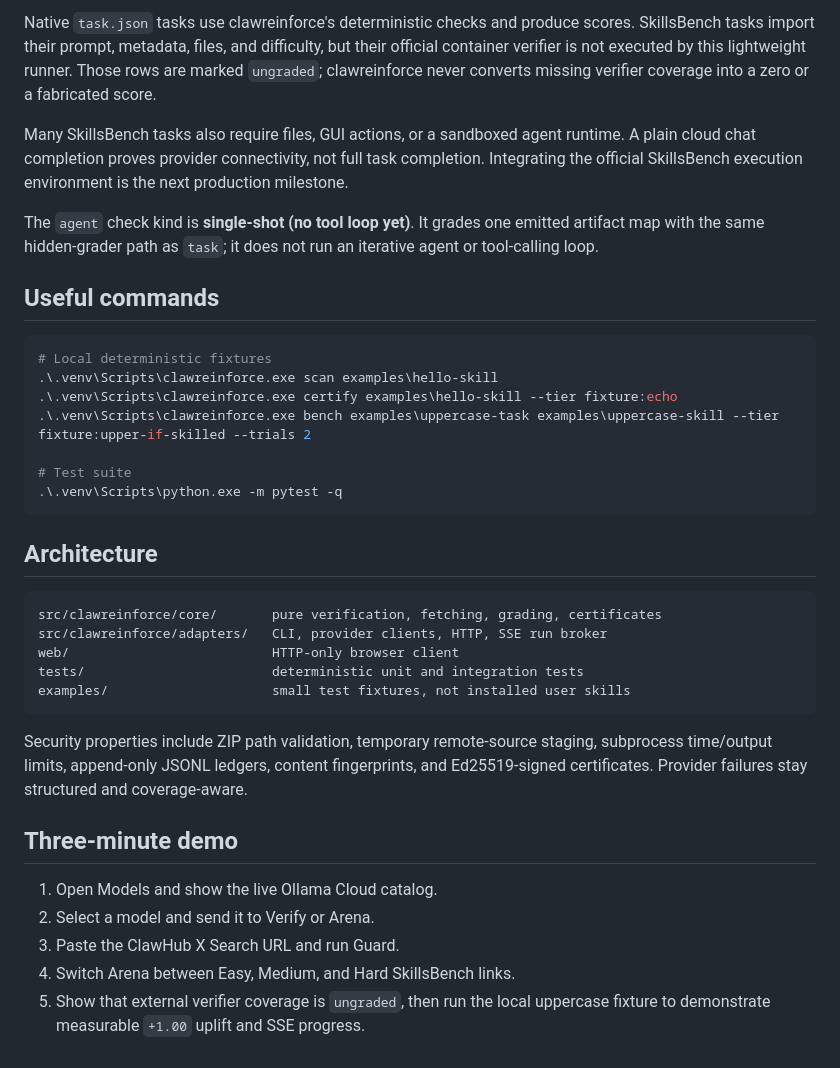
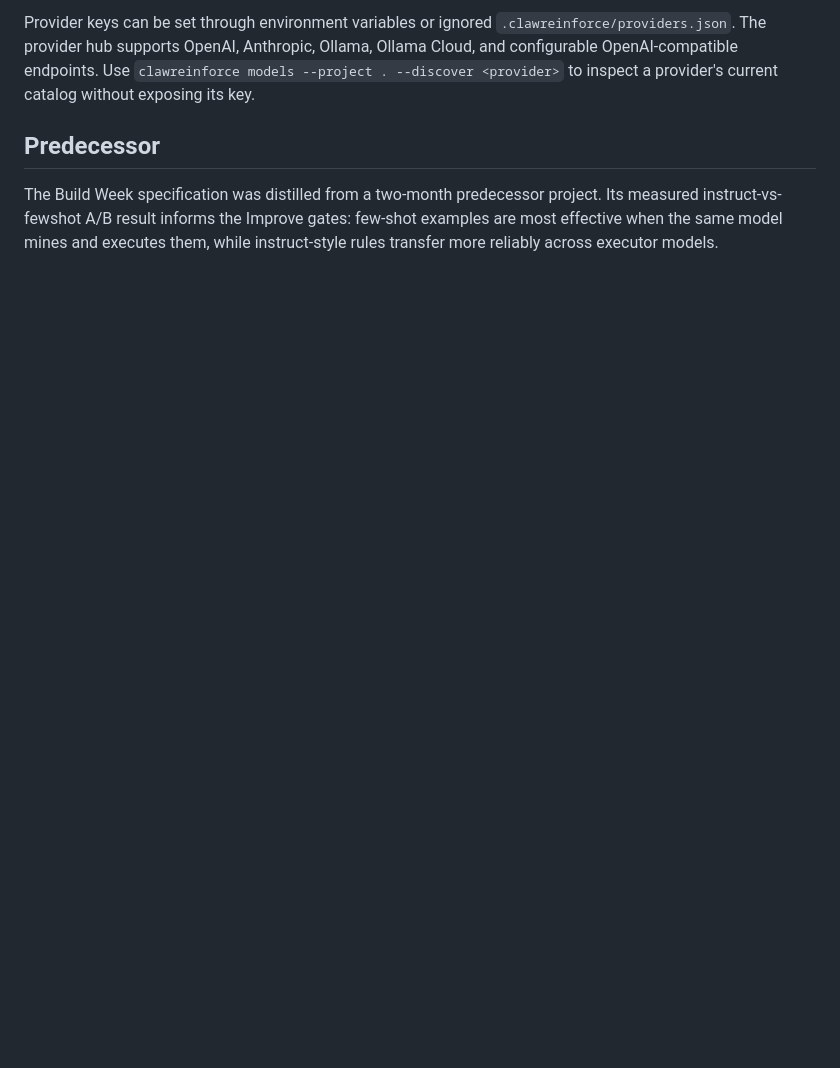
Before and after one commit to minhtrix/clawreinforce-v1, a Markdown page: README.md, the part around one of its changes. Rendered like a GitHub page; blank space fills up the shorter version.

````diff
--- a/README.md
+++ b/README.md
@@ -75,38 +71,6 @@ Website links are convenient for people. GitHub tree links are better for import
 
-Native `task.json` tasks use clawreinforce's deterministic checks and produce scores. SkillsBench tasks import their prompt, metadata, files, and difficulty, but their official container verifier is not executed by this lightweight runner. Those rows are marked `ungraded`; clawreinforce never converts missing verifier coverage into a zero or a fabricated score.
+Provider keys can be set through environment variables or ignored `.clawreinforce/providers.json`. The provider hub supports OpenAI, Anthropic, Ollama, Ollama Cloud, and configurable OpenAI-compatible endpoints. Use `clawreinforce models --project . --discover <provider>` to inspect a provider's current catalog without exposing its key.
 
-Many SkillsBench tasks also require files, GUI actions, or a sandboxed agent runtime. A plain cloud chat completion proves provider connectivity, not full task completion. Integrating the official SkillsBench execution environment is the next production milestone.
+## Predecessor
 
-The `agent` check kind is **single-shot (no tool loop yet)**. It grades one emitted artifact map with the same hidden-grader path as `task`; it does not run an iterative agent or tool-calling loop.
-
-## Useful commands
-
-```powershell
-# Local deterministic fixtures
-.\.venv\Scripts\clawreinforce.exe scan examples\hello-skill
-.\.venv\Scripts\clawreinforce.exe certify examples\hello-skill --tier fixture:echo
-.\.venv\Scripts\clawreinforce.exe bench examples\uppercase-task examples\uppercase-skill --tier fixture:upper-if-skilled --trials 2
-
-# Test suite
-.\.venv\Scripts\python.exe -m pytest -q
-```
-
-## Architecture
-
-```text
-src/clawreinforce/core/       pure verification, fetching, grading, certificates
-src/clawreinforce/adapters/   CLI, provider clients, HTTP, SSE run broker
-web/                          HTTP-only browser client
-tests/                        deterministic unit and integration tests
-examples/                     small test fixtures, not installed user skills
-```
-
-Security properties include ZIP path validation, temporary remote-source staging, subprocess time/output limits, append-only JSONL ledgers, content fingerprints, and Ed25519-signed certificates. Provider failures stay structured and coverage-aware.
-
-## Three-minute demo
-
-1. Open Models and show the live Ollama Cloud catalog.
-2. Select a model and send it to Verify or Arena.
-3. Paste the ClawHub X Search URL and run Guard.
-4. Switch Arena between Easy, Medium, and Hard SkillsBench links.
-5. Show that external verifier coverage is `ungraded`, then run the local uppercase fixture to demonstrate measurable `+1.00` uplift and SSE progress.
+The Build Week specification was distilled from a two-month predecessor project. Its measured instruct-vs-fewshot A/B result informs the Improve gates: few-shot examples are most effective when the same model mines and executes them, while instruct-style rules transfer more reliably across executor models.
````
Also changed, not shown: other parts of README.md (+46 -50 lines), docs/SPEC.md (added, +151 -0 lines).
